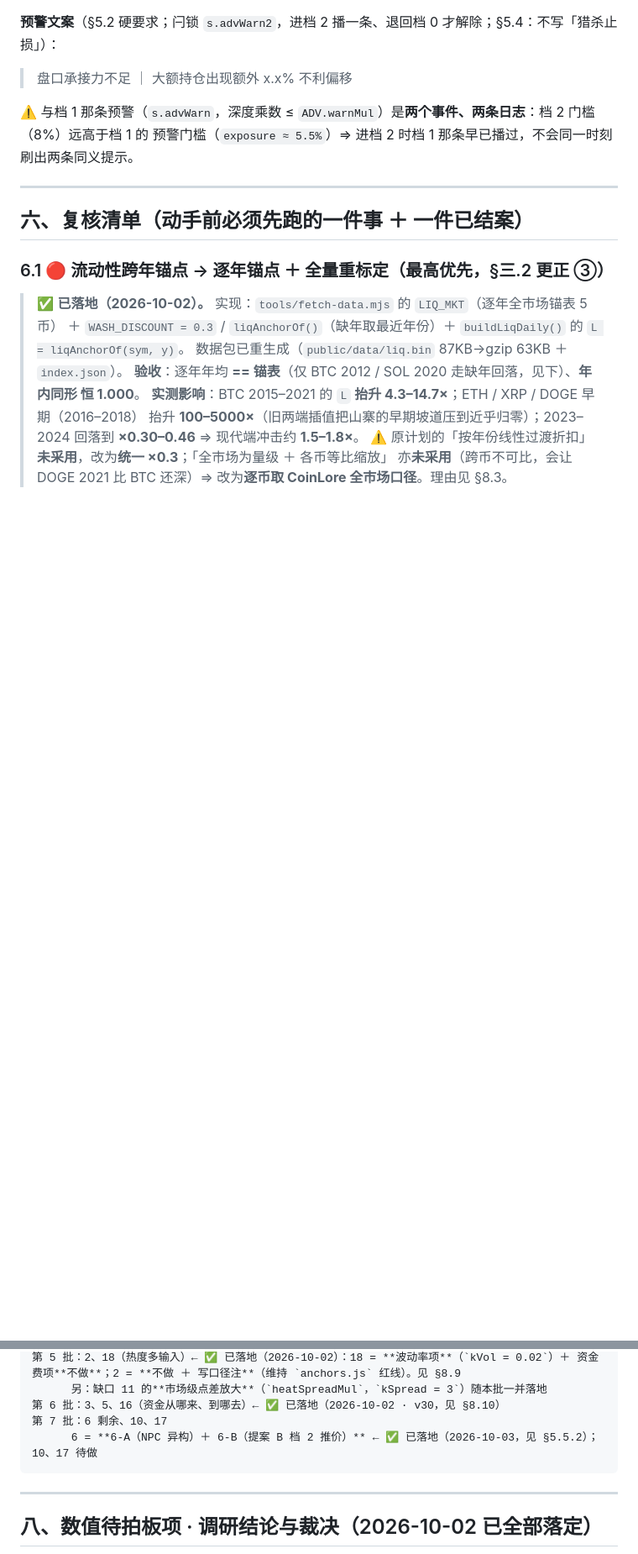
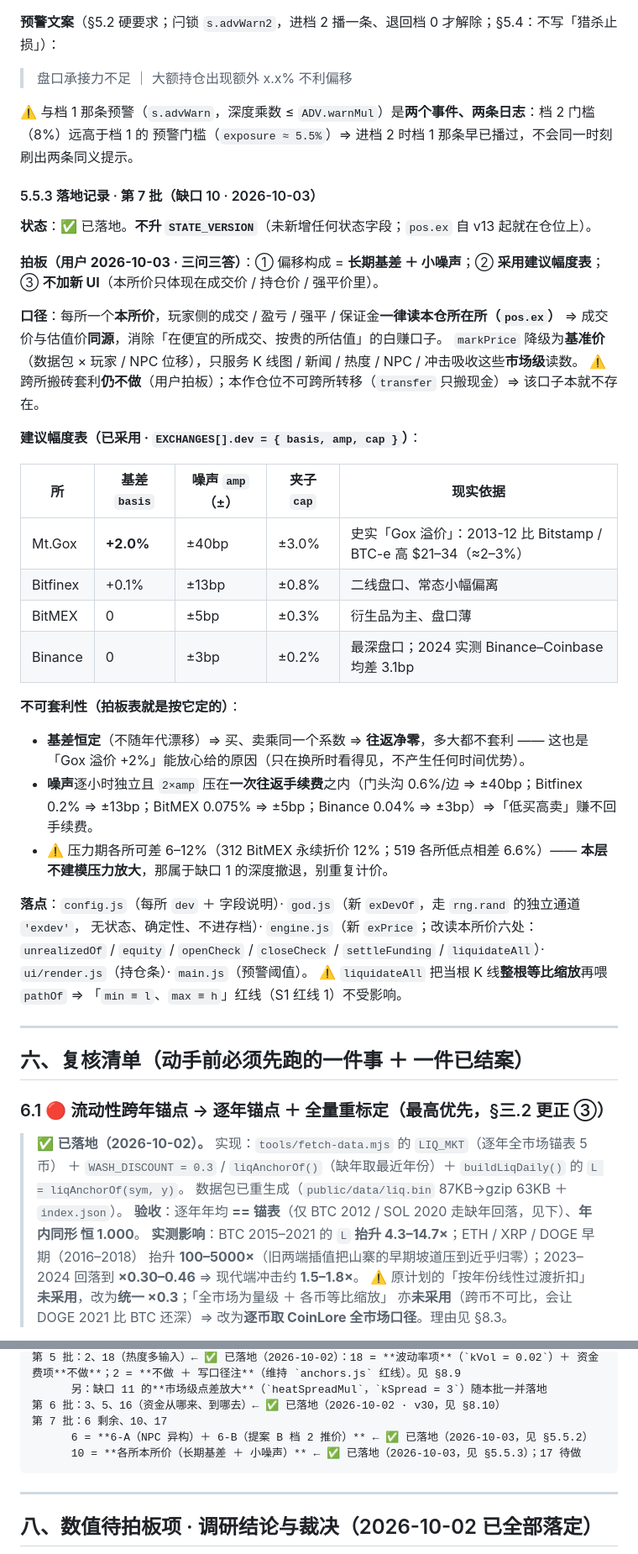
Before and after one commit to iCr3aM/Degen, a Markdown page: NEXT-STEPS.MD, 2 parts joined by grey strips. Shown at 84% size. Rendered like a GitHub page; blank space fills up the shorter version.

Commit message:
docs(next-steps): 回写缺口 10 落地（缺口表第 10 行 + 第 7 批进度）
§5.5.3 已有落地记录，本次补齐两处索引：
- §七 缺口表第 10 行 → 已落地状态，指向 §5.5.3
- 第 7 批进度行 → 10 标 ✅；17 待做

````diff
--- a/NEXT-STEPS.MD
+++ b/NEXT-STEPS.MD
@@ -505,6 +505,36 @@ QuantEngines 的分档）**都落在 5–20% ADV**，取中位 **8%**。
 ⚠️ 与档 1 那条预警（`s.advWarn`，深度乘数 ≤ `ADV.warnMul`）是**两个事件、两条日志**：档 2 门槛（8%）远高于档 1 的
 预警门槛（`exposure ≈ 5.5%`）⇒ 进档 2 时档 1 那条早已播过，不会同一时刻刷出两条同义提示。
 
+#### 5.5.3 落地记录 · 第 7 批（缺口 10 · 2026-10-03）
+
+**状态**：✅ 已落地。**不升 `STATE_VERSION`**（未新增任何状态字段；`pos.ex` 自 v13 起就在仓位上）。
+
+**拍板（用户 2026-10-03 · 三问三答）**：① 偏移构成 = **长期基差 ＋ 小噪声**；② **采用建议幅度表**；③ **不加新 UI**（本所价只体现在成交价 / 持仓价 / 强平价里）。
+
+**口径**：每所一个**本所价**，玩家侧的成交 / 盈亏 / 强平 / 保证金**一律读本仓所在所（`pos.ex`）**
+⇒ 成交价与估值价**同源**，消除「在便宜的所成交、按贵的所估值」的白赚口子。
+`markPrice` 降级为**基准价**（数据包 × 玩家 / NPC 位移），只服务 K 线图 / 新闻 / 热度 / NPC / 冲击吸收这些**市场级**读数。
+⚠️ 跨所搬砖套利**仍不做**（用户拍板）；本作仓位不可跨所转移（`transfer` 只搬现金）⇒ 该口子本就不存在。
+
+**建议幅度表（已采用 · `EXCHANGES[].dev = { basis, amp, cap }`）**：
+
+| 所 | 基差 `basis` | 噪声 `amp`（±） | 夹子 `cap` | 现实依据 |
+| --- | --- | --- | --- | --- |
+| Mt.Gox | **+2.0%** | ±40bp | ±3.0% | 史实「Gox 溢价」：2013-12 比 Bitstamp / BTC-e 高 $21–34（≈2–3%） |
+| Bitfinex | +0.1% | ±13bp | ±0.8% | 二线盘口、常态小幅偏离 |
+| BitMEX | 0 | ±5bp | ±0.3% | 衍生品为主、盘口薄 |
+| Binance | 0 | ±3bp | ±0.2% | 最深盘口；2024 实测 Binance–Coinbase 均差 3.1bp |
+
+**不可套利性（拍板表就是按它定的）**：
+- **基差恒定**（不随年代漂移）⇒ 买、卖乘同一个系数 ⇒ **往返净零**，多大都不套利 —— 这也是「Gox 溢价 +2%」能放心给的原因（只在换所时看得见，不产生任何时间优势）。
+- **噪声**逐小时独立且 `2×amp` 压在**一次往返手续费**之内（门头沟 0.6%/边 ⇒ ±40bp；Bitfinex 0.2% ⇒ ±13bp；BitMEX 0.075% ⇒ ±5bp；Binance 0.04% ⇒ ±3bp）⇒「低买高卖」赚不回手续费。
+- ⚠️ 压力期各所可差 6–12%（312 BitMEX 永续折价 12%；519 各所低点相差 6.6%）—— **本层不建模压力放大**，那属于缺口 1 的深度撤退，别重复计价。
+
+**落点**：`config.js`（每所 `dev` ＋ 字段说明）· `god.js`（新 `exDevOf`，走 `rng.rand` 的独立通道 `'exdev'`，
+无状态、确定性、不进存档）· `engine.js`（新 `exPrice`；改读本所价六处：`unrealizedOf` / `equity` /
+`openCheck` / `closeCheck` / `settleFunding` / `liquidateAll`）· `ui/render.js`（持仓条）· `main.js`（预警阈值）。
+⚠️ `liquidateAll` 把当根 K 线**整根等比缩放**再喂 `pathOf` ⇒ 「`min ≡ l`、`max ≡ h`」红线（S1 红线 1）不受影响。
+
 ---
 
 ## 六、复核清单（动手前必须先跑的一件事 ＋ 一件已结案）
@@ -612,7 +642,8 @@ QuantEngines 的分档）**都落在 5–20% ADV**，取中位 **8%**。
       另：缺口 11 的**市场级点差放大**（`heatSpreadMul`，`kSpread = 3`）随本批一并落地
 第 6 批：3、5、16（资金从哪来、到哪去）← ✅ 已落地（2026-10-02 · v30，见 §8.10）
 第 7 批：6 剩余、10、17
-      6 = **6-A（NPC 异构）＋ 6-B（提案 B 档 2 推价）** ← ✅ 已落地（2026-10-03，见 §5.5.2）；10、17 待做
+      6 = **6-A（NPC 异构）＋ 6-B（提案 B 档 2 推价）** ← ✅ 已落地（2026-10-03，见 §5.5.2）
+      10 = **各所本所价（长期基差 ＋ 小噪声）** ← ✅ 已落地（2026-10-03，见 §5.5.3）；17 待做
 ```
 
 ---
````
Also changed, not shown: other parts of NEXT-STEPS.MD (+1 -1 lines).
